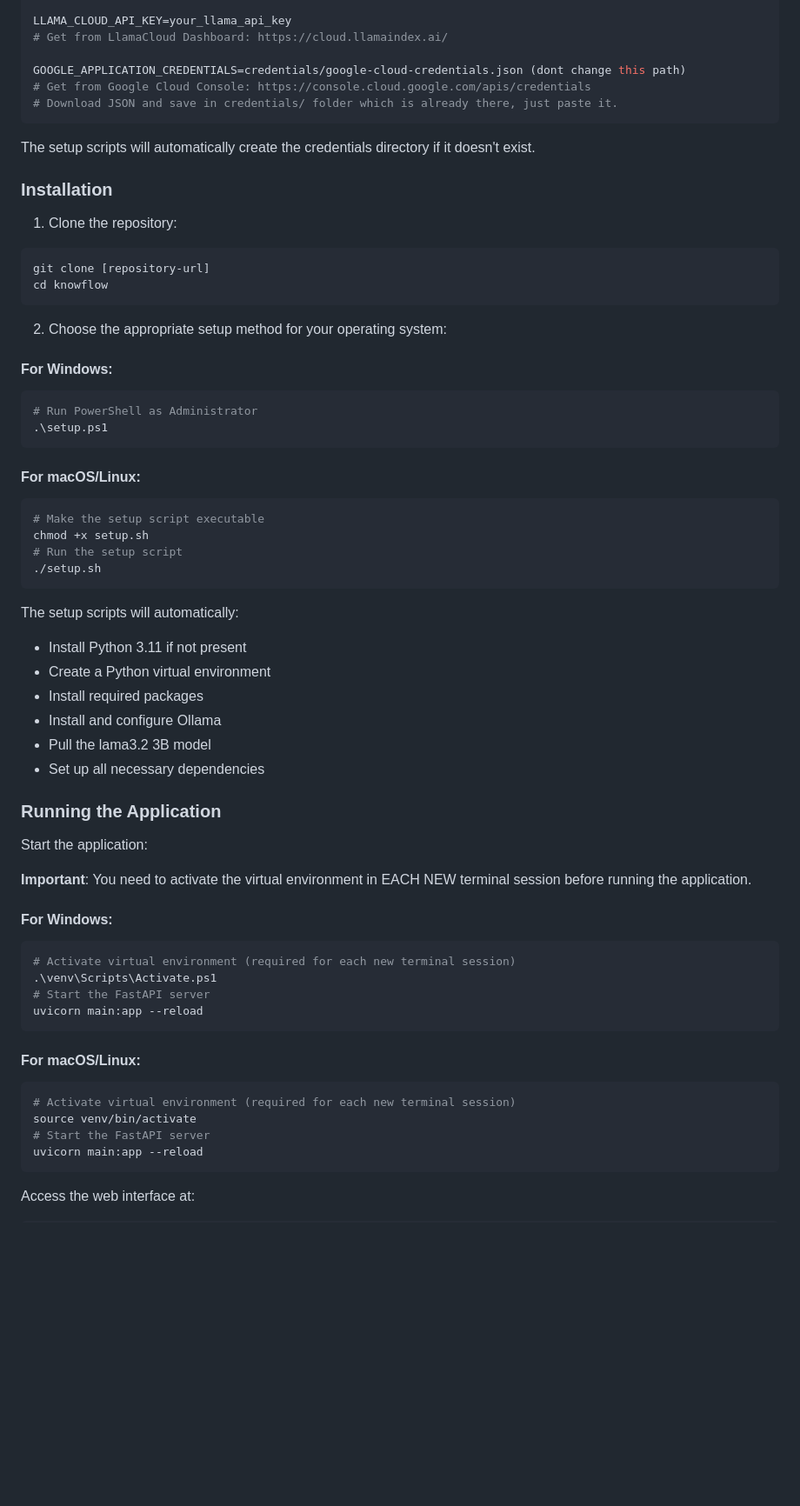
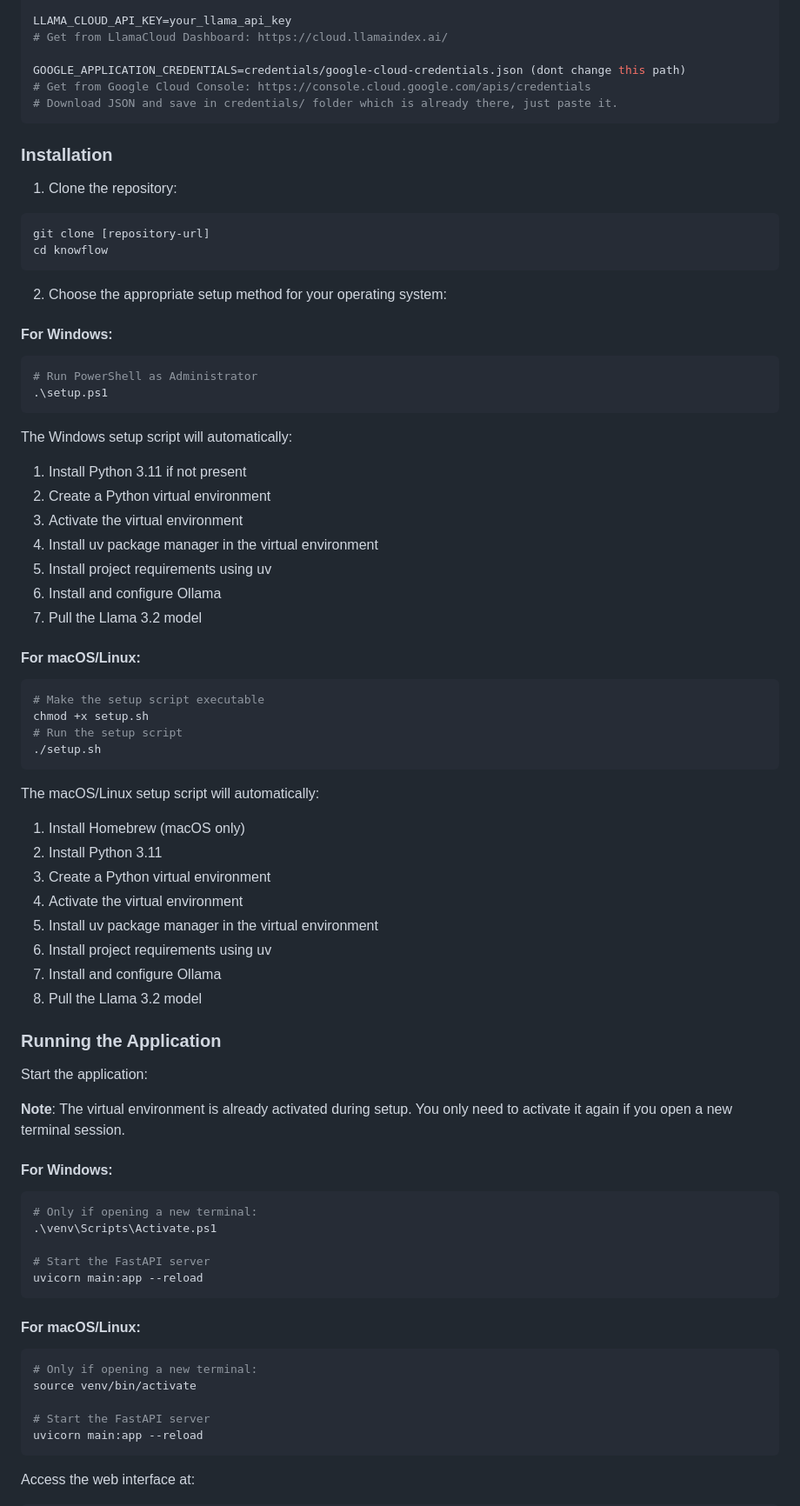
Before and after one commit to shreeistein98/KnowFlow_CG, a Markdown page: README.md, the part around one of its changes. Shown at 87% size. Rendered like a GitHub page; blank space fills up the shorter version.

````diff
--- a/README.md
+++ b/README.md
@@ -96,8 +95,6 @@ GOOGLE_APPLICATION_CREDENTIALS=credentials/google-cloud-credentials.json (dont c
 # Download JSON and save in credentials/ folder which is already there, just paste it.
 ```
 
-The setup scripts will automatically create the credentials directory if it doesn't exist.
-
 ### Installation
 
 1. Clone the repository:
@@ -114,6 +111,15 @@ cd knowflow
 .\setup.ps1
 ```
 
+The Windows setup script will automatically:
+1. Install Python 3.11 if not present
+2. Create a Python virtual environment
+3. Activate the virtual environment
+4. Install uv package manager in the virtual environment
+5. Install project requirements using uv
+6. Install and configure Ollama
+7. Pull the Llama 3.2 model
+
 #### For macOS/Linux:
 ```bash
 # Make the setup script executable
@@ -122,32 +128,36 @@ chmod +x setup.sh
 ./setup.sh
 ```
 
-The setup scripts will automatically:
-- Install Python 3.11 if not present
-- Create a Python virtual environment
-- Install required packages
-- Install and configure Ollama
-- Pull the lama3.2 3B model
-- Set up all necessary dependencies
+The macOS/Linux setup script will automatically:
+1. Install Homebrew (macOS only)
+2. Install Python 3.11
+3. Create a Python virtual environment
+4. Activate the virtual environment
+5. Install uv package manager in the virtual environment
+6. Install project requirements using uv
+7. Install and configure Ollama
+8. Pull the Llama 3.2 model
 
 ### Running the Application
 
 Start the application:
 
-**Important**: You need to activate the virtual environment in EACH NEW terminal session before running the application.
+**Note**: The virtual environment is already activated during setup. You only need to activate it again if you open a new terminal session.
 
 #### For Windows:
 ```powershell
-# Activate virtual environment (required for each new terminal session)
+# Only if opening a new terminal:
 .\venv\Scripts\Activate.ps1
+
 # Start the FastAPI server
 uvicorn main:app --reload
 ```
 
 #### For macOS/Linux:
 ```bash
-# Activate virtual environment (required for each new terminal session)
+# Only if opening a new terminal:
 source venv/bin/activate
+
 # Start the FastAPI server
 uvicorn main:app --reload
 ```
````
Also changed, not shown: other parts of README.md (+1 -2 lines).
